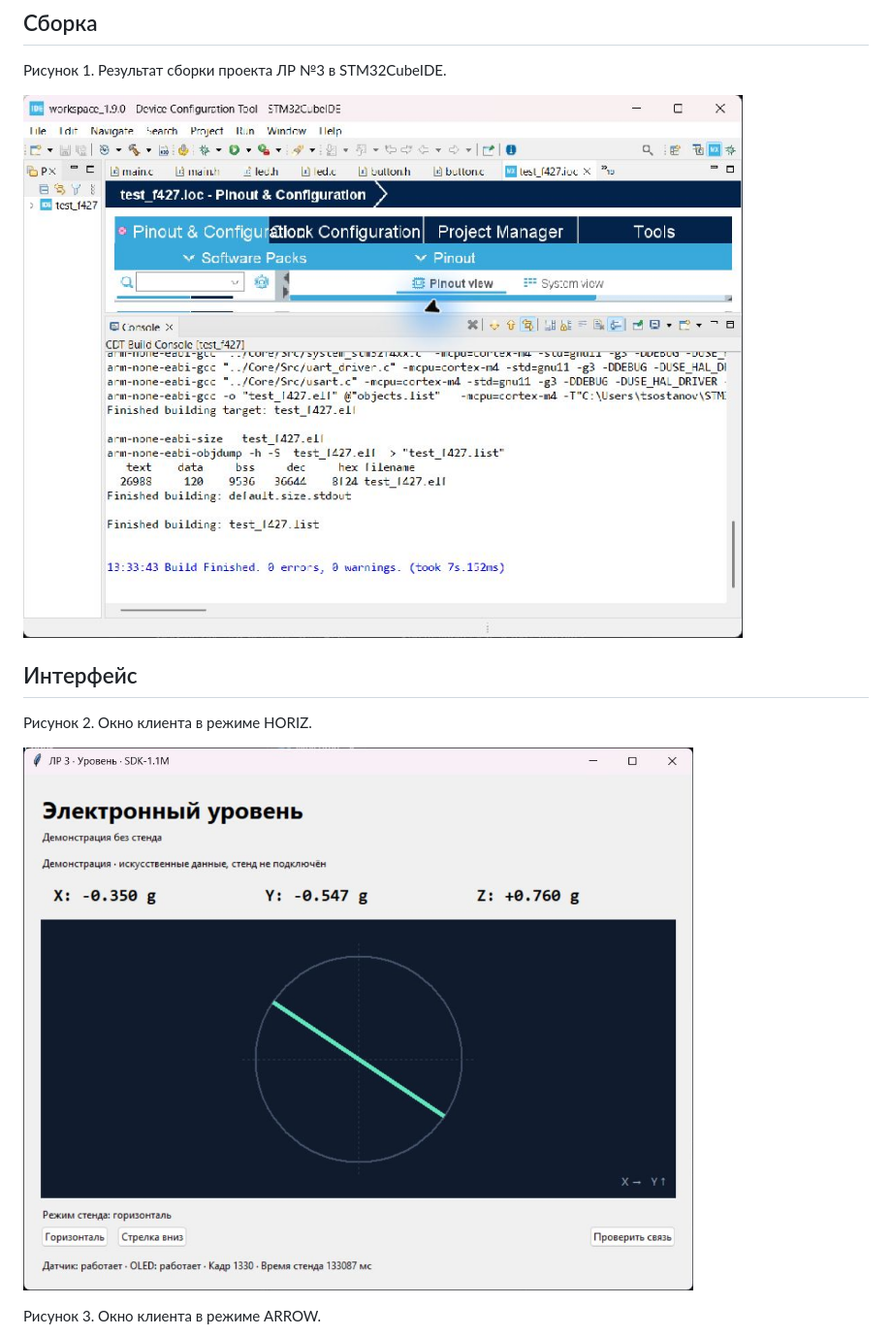
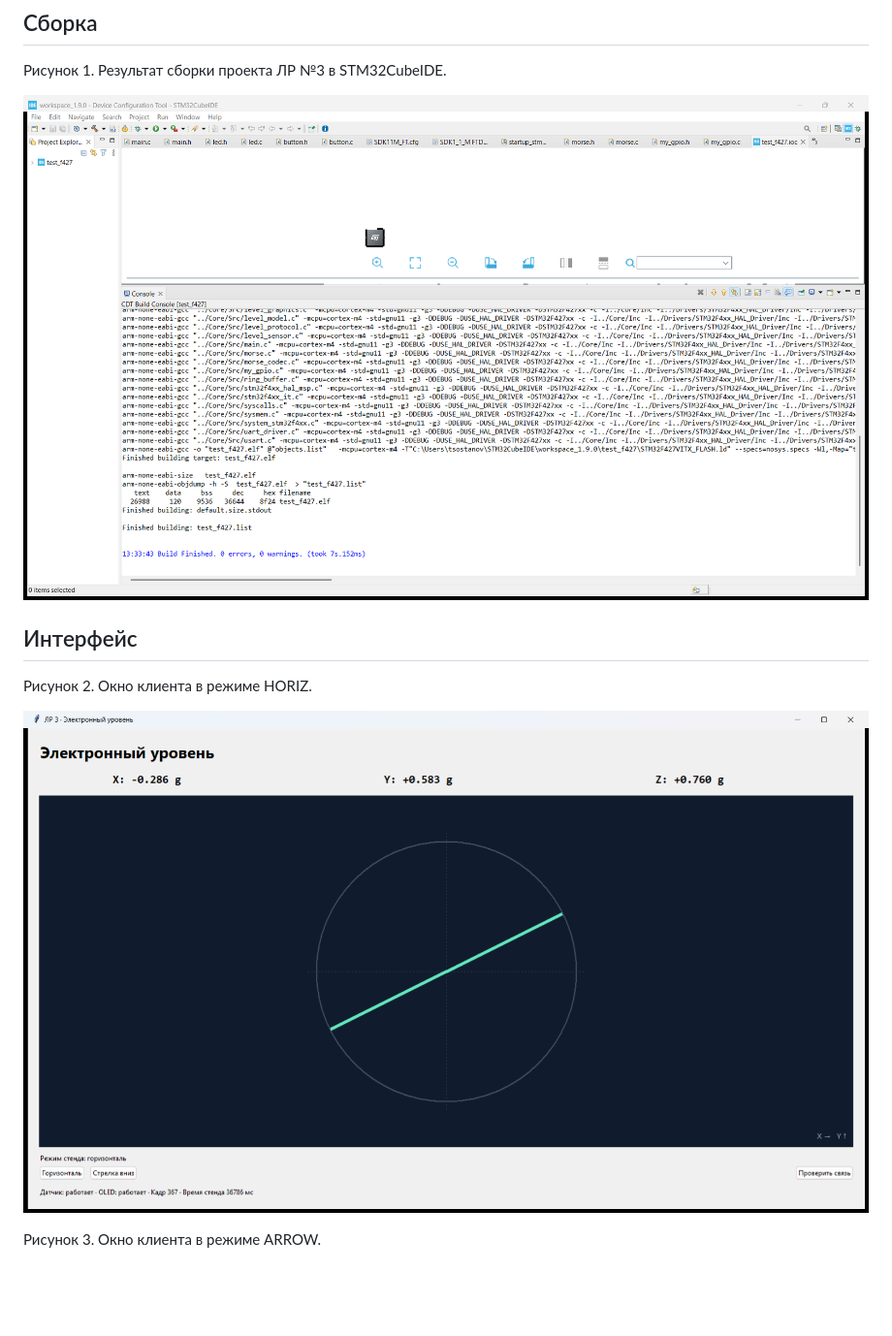
Before and after one commit to tsostanov/design_of_computing_systems, a Markdown page: docs/LAB3_SCREENSHOTS.md, the part around one of its changes. Shown at 97% size. GitHub-like rendering; pictures changed too: docs/images/lab3/01-build.png, docs/images/lab3/02-client-horiz-demo.png (deleted), docs/images/lab3/02-client-horiz.png (added); blank space fills up the shorter version.

Commit message:
Replace lab 3 screenshots with sharp captures without cursor

```diff
--- a/docs/LAB3_SCREENSHOTS.md
+++ b/docs/LAB3_SCREENSHOTS.md
@@ -12,7 +12,7 @@
 
 Рисунок 2. Окно клиента в режиме HORIZ.
 
-![Режим HORIZ](images/lab3/02-client-horiz-demo.png)
+![Режим HORIZ](images/lab3/02-client-horiz.png)
 
 Рисунок 3. Окно клиента в режиме ARROW.
 
```
Also changed, not shown: other parts of docs/LAB3_SCREENSHOTS.md (+1 -1 lines), docs/images/lab3/03-client-arrow-demo.png (deleted), docs/images/lab3/03-client-arrow.png (added), docs/images/lab3/04-tests.png, 1 other file.
